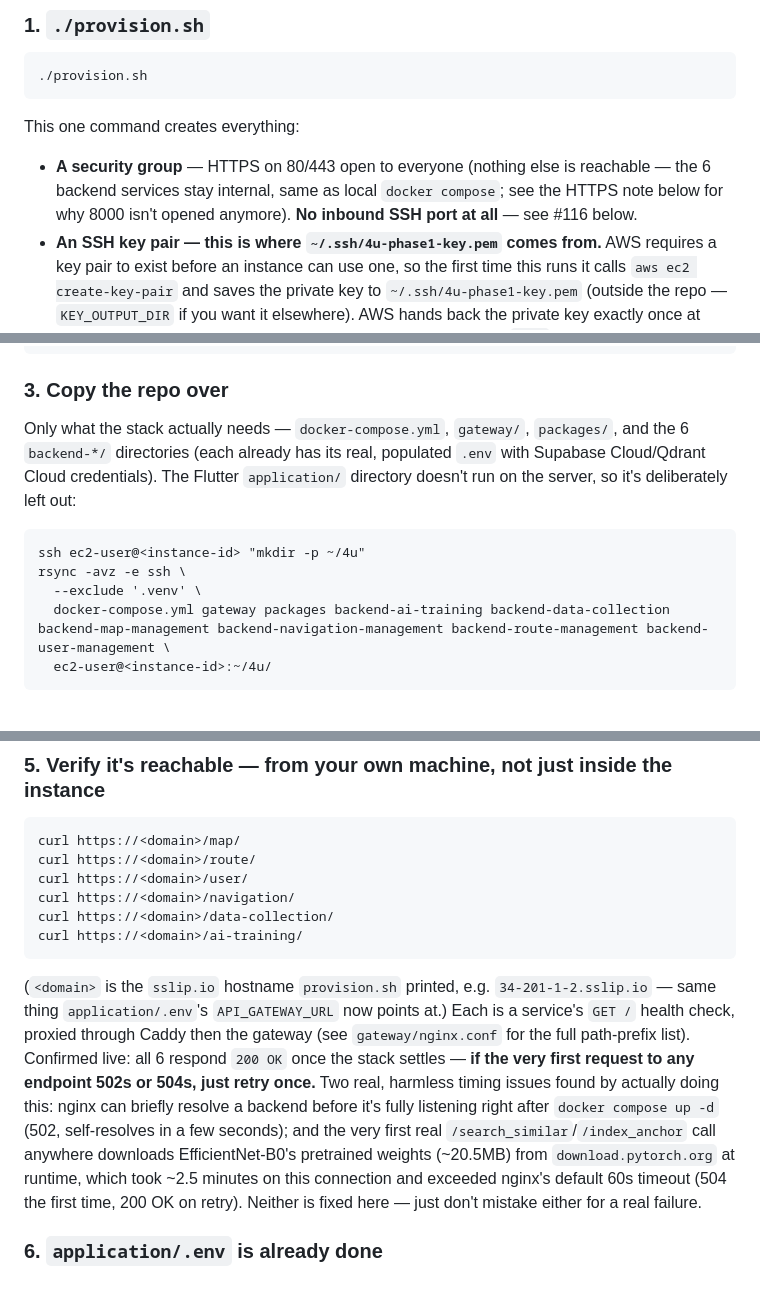
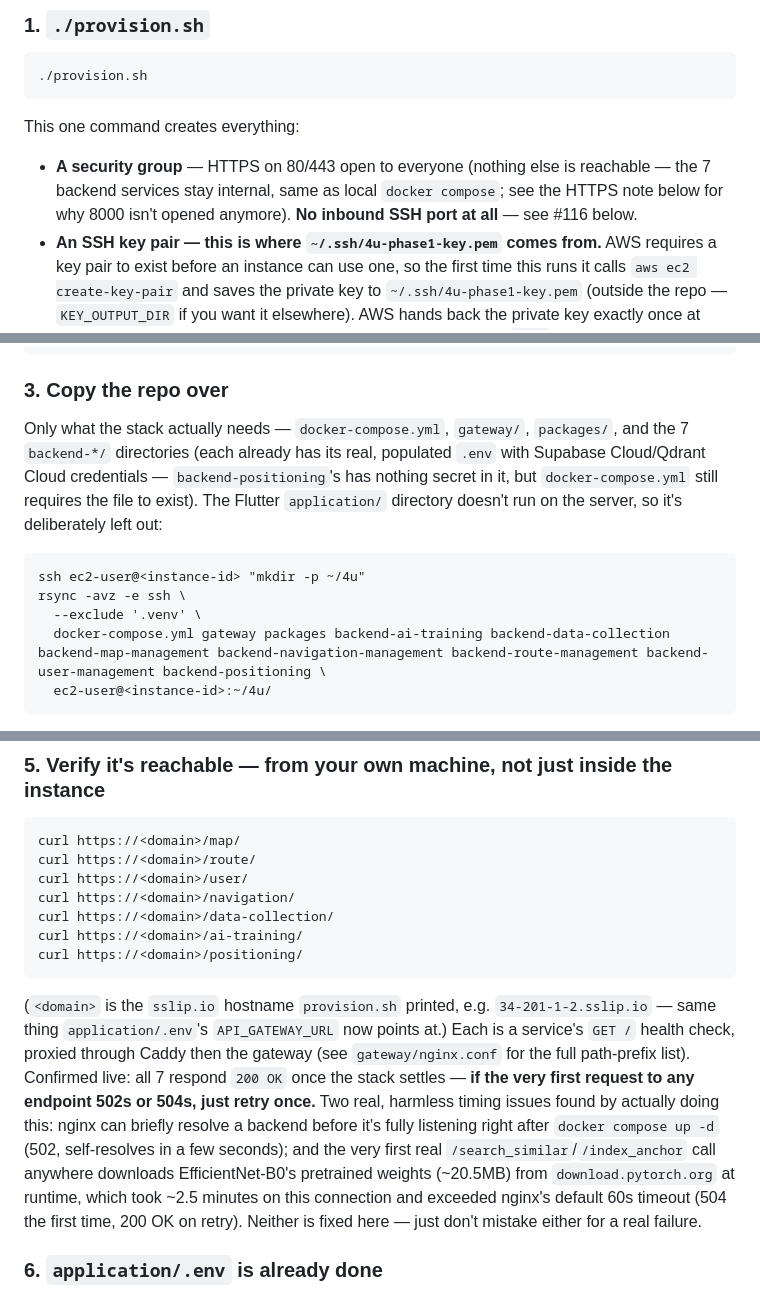
Before and after one commit to MiguelCock/4u, a Markdown page: deployment/phase1-ec2/README.md, 3 parts joined by grey strips. Drawn GitHub-style.

Commit message:
docs: fix phase1-ec2 README's stale backend-service count
backend-positioning was missing from the redeploy copy list and the
post-deploy health-check list, and two other spots still said "6
backend services"/"6 Docker images" - all predating backend-positioning's
addition. Found live while redeploying this PR's branch: the copy list
would have skipped backend-positioning entirely, which gateway depends on.

Co-Authored-By: Claude Sonnet 5 <noreply@anthropic.com>
Claude-Session: https://claude.ai/code/session_018LDwoMvKfZGWvEJ6VdMDBa

````diff
--- a/deployment/phase1-ec2/README.md
+++ b/deployment/phase1-ec2/README.md
@@ -38,7 +38,7 @@ All four scripts below read their config from environment variables (sensible de
 
 This one command creates everything:
 
-- **A security group** — HTTPS on 80/443 open to everyone (nothing else is reachable — the 6 backend services stay internal, same as local `docker compose`; see the HTTPS note below for why 8000 isn't opened anymore). **No inbound SSH port at all** — see #116 below.
+- **A security group** — HTTPS on 80/443 open to everyone (nothing else is reachable — the 7 backend services stay internal, same as local `docker compose`; see the HTTPS note below for why 8000 isn't opened anymore). **No inbound SSH port at all** — see #116 below.
 - **An SSH key pair — this is where `~/.ssh/4u-phase1-key.pem` comes from.** AWS requires a key pair to exist before an instance can use one, so the first time this runs it calls `aws ec2 create-key-pair` and saves the private key to `~/.ssh/4u-phase1-key.pem` (outside the repo — `KEY_OUTPUT_DIR` if you want it elsewhere). AWS hands back the private key exactly once at creation time and never lets you download it again, so treat that `.pem` file as something to keep safe, not something to regenerate casually. Every later run of `provision.sh` reuses the same key pair instead of making a new one. It's still used for SSH auth — only the *transport* changed (see below).
 - **SSH over SSM, not a direct port — issue #116.** A plain security-group rule restricted to the operator's current public IP kept breaking as that IP rotated (confirmed live, repeatedly, within minutes on one connection). `provision.sh` instead attaches an IAM instance profile (`IAM_INSTANCE_PROFILE`, defaults to the AWS Academy-provided `LabInstanceProfile`) at launch and installs/enables `amazon-ssm-agent` via user-data, so the instance registers with AWS Systems Manager Session Manager — reachable from anywhere by IAM authorization, no inbound port needed. **This can only be set at launch**, not retrofitted onto an already-running instance (confirmed live: `ec2:AssociateIamInstanceProfile` is explicitly denied for the student role on an Academy account) — if you're migrating an existing instance onto this, terminate it first (not `delete.sh` — that also releases the Elastic IP) and let `provision.sh` launch a fresh one. See Prerequisites above for the one-time local setup (`session-manager-plugin` + an SSH config block) this needs.
 - **A static Elastic IP**, allocated and attached to the instance. EC2's default public IP is *not* permanent — it changes on every stop/start cycle (confirmed live) — so without this, `application/.env` would need hand-editing after every restart. Set `ALLOCATE_EIP=false` if you'd rather skip this and manage the IP yourself — HTTPS setup (below) needs a stable IP, so it's skipped entirely when this is off.
@@ -63,13 +63,13 @@ ssh ec2-user@<instance-id> "docker --version && docker buildx version && rsync -
 
 ### 3. Copy the repo over
 
-Only what the stack actually needs — `docker-compose.yml`, `gateway/`, `packages/`, and the 6 `backend-*/` directories (each already has its real, populated `.env` with Supabase Cloud/Qdrant Cloud credentials). The Flutter `application/` directory doesn't run on the server, so it's deliberately left out:
+Only what the stack actually needs — `docker-compose.yml`, `gateway/`, `packages/`, and the 7 `backend-*/` directories (each already has its real, populated `.env` with Supabase Cloud/Qdrant Cloud credentials — `backend-positioning`'s has nothing secret in it, but `docker-compose.yml` still requires the file to exist). The Flutter `application/` directory doesn't run on the server, so it's deliberately left out:
 
 ```
 ssh ec2-user@<instance-id> "mkdir -p ~/4u"
 rsync -avz -e ssh \
   --exclude '.venv' \
-  docker-compose.yml gateway packages backend-ai-training backend-data-collection backend-map-management backend-navigation-management backend-route-management backend-user-management \
+  docker-compose.yml gateway packages backend-ai-training backend-data-collection backend-map-management backend-navigation-management backend-route-management backend-user-management backend-positioning \
   ec2-user@<instance-id>:~/4u/
 ```
 
@@ -107,9 +107,10 @@ curl https://<domain>/user/
 curl https://<domain>/navigation/
 curl https://<domain>/data-collection/
 curl https://<domain>/ai-training/
+curl https://<domain>/positioning/
 ```
 
-(`<domain>` is the `sslip.io` hostname `provision.sh` printed, e.g. `34-201-1-2.sslip.io` — same thing `application/.env`'s `API_GATEWAY_URL` now points at.) Each is a service's `GET /` health check, proxied through Caddy then the gateway (see `gateway/nginx.conf` for the full path-prefix list). Confirmed live: all 6 respond `200 OK` once the stack settles — **if the very first request to any endpoint 502s or 504s, just retry once.** Two real, harmless timing issues found by actually doing this: nginx can briefly resolve a backend before it's fully listening right after `docker compose up -d` (502, self-resolves in a few seconds); and the very first real `/search_similar`/`/index_anchor` call anywhere downloads EfficientNet-B0's pretrained weights (~20.5MB) from `download.pytorch.org` at runtime, which took ~2.5 minutes on this connection and exceeded nginx's default 60s timeout (504 the first time, 200 OK on retry). Neither is fixed here — just don't mistake either for a real failure.
+(`<domain>` is the `sslip.io` hostname `provision.sh` printed, e.g. `34-201-1-2.sslip.io` — same thing `application/.env`'s `API_GATEWAY_URL` now points at.) Each is a service's `GET /` health check, proxied through Caddy then the gateway (see `gateway/nginx.conf` for the full path-prefix list). Confirmed live: all 7 respond `200 OK` once the stack settles — **if the very first request to any endpoint 502s or 504s, just retry once.** Two real, harmless timing issues found by actually doing this: nginx can briefly resolve a backend before it's fully listening right after `docker compose up -d` (502, self-resolves in a few seconds); and the very first real `/search_similar`/`/index_anchor` call anywhere downloads EfficientNet-B0's pretrained weights (~20.5MB) from `download.pytorch.org` at runtime, which took ~2.5 minutes on this connection and exceeded nginx's default 60s timeout (504 the first time, 200 OK on retry). Neither is fixed here — just don't mistake either for a real failure.
 
 ### 6. `application/.env` is already done
 
````
Also changed, not shown: other parts of deployment/phase1-ec2/README.md (+1 -1 lines).
